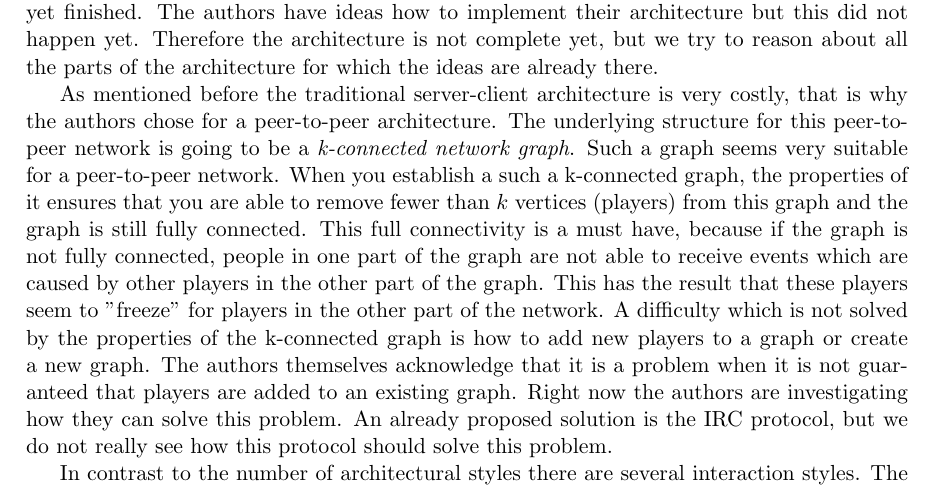
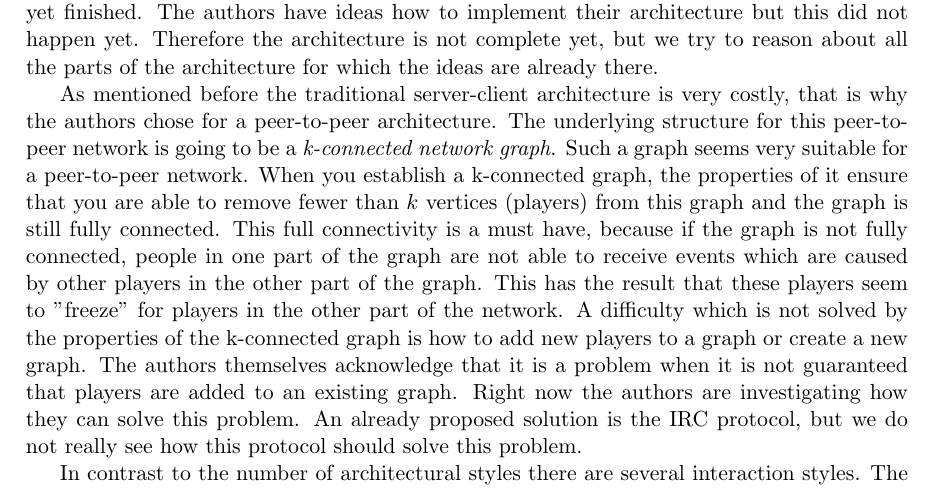
Before and after one commit to JasperSelman/2IMN10-Arhictecture, a LaTeX paper (Essay/Report/Report.tex, which reads Essay/Report/Sections/Peer.tex): part of page 6 of 11, cut so that both start at the same text. Compiled offline with pdfLaTeX.

Commit message:
small change

```diff
--- a/Essay/Report/Sections/Peer.tex
+++ b/Essay/Report/Sections/Peer.tex
@@ -11,7 +11,7 @@ Therefore the architecture is not complete yet, but we try to reason about all t
 \indent As mentioned before the traditional server-client architecture is very costly, that is why the authors chose for a peer-to-peer architecture.
 The underlying structure for this peer-to-peer network is going to be a \emph{k-connected network graph}.
 Such a graph seems very suitable for a peer-to-peer network.
-When you establish a such a k-connected graph, the properties of it ensures that you are able to remove fewer than $k$ vertices (players) from this graph and the graph is still fully connected.
+When you establish a k-connected graph, the properties of it ensure that you are able to remove fewer than $k$ vertices (players) from this graph and the graph is still fully connected.
 This full connectivity is a must have, because if the graph is not fully connected, people in one part of the graph are not able to receive events which are caused by other players in the other part of the graph.
 This has the result that these players seem to "freeze" for players in the other part of the network.
 A difficulty which is not solved by the properties of the k-connected graph is how to add new players to a graph or create a new graph.
```
